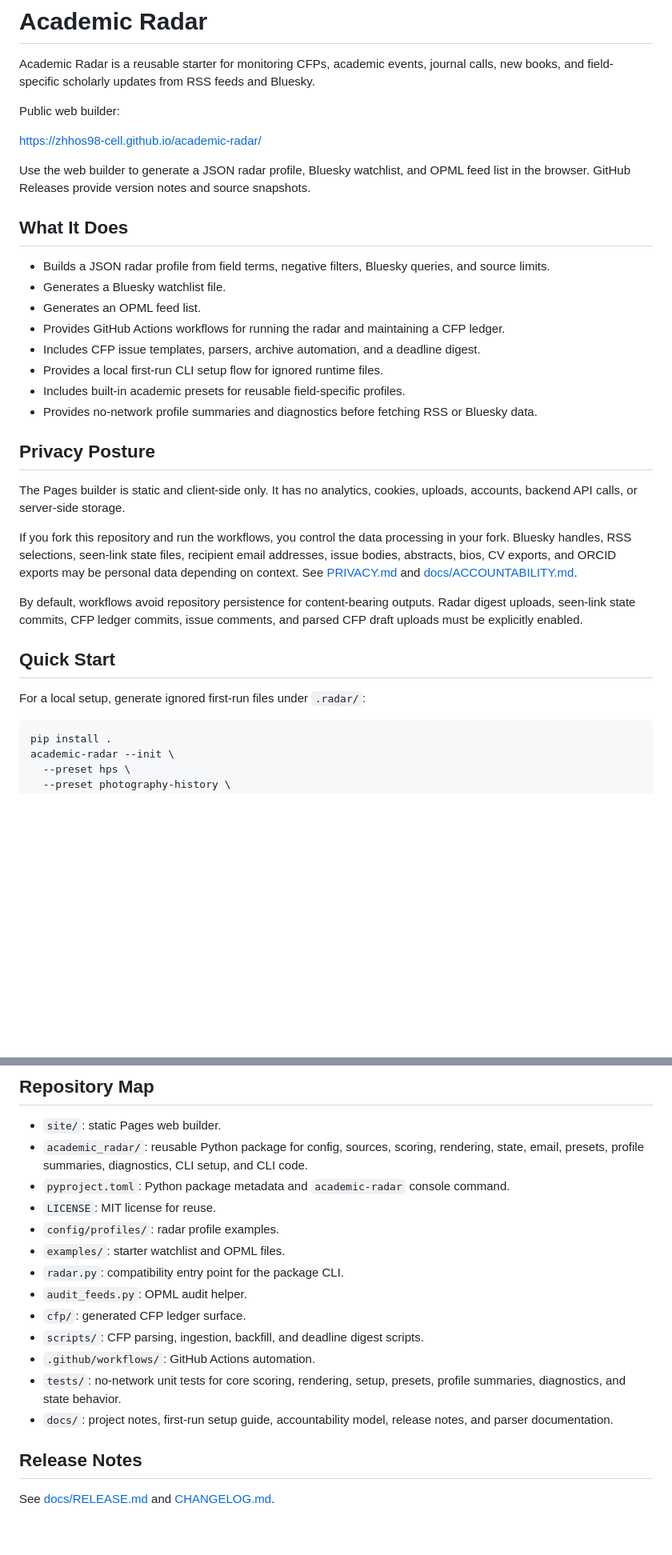
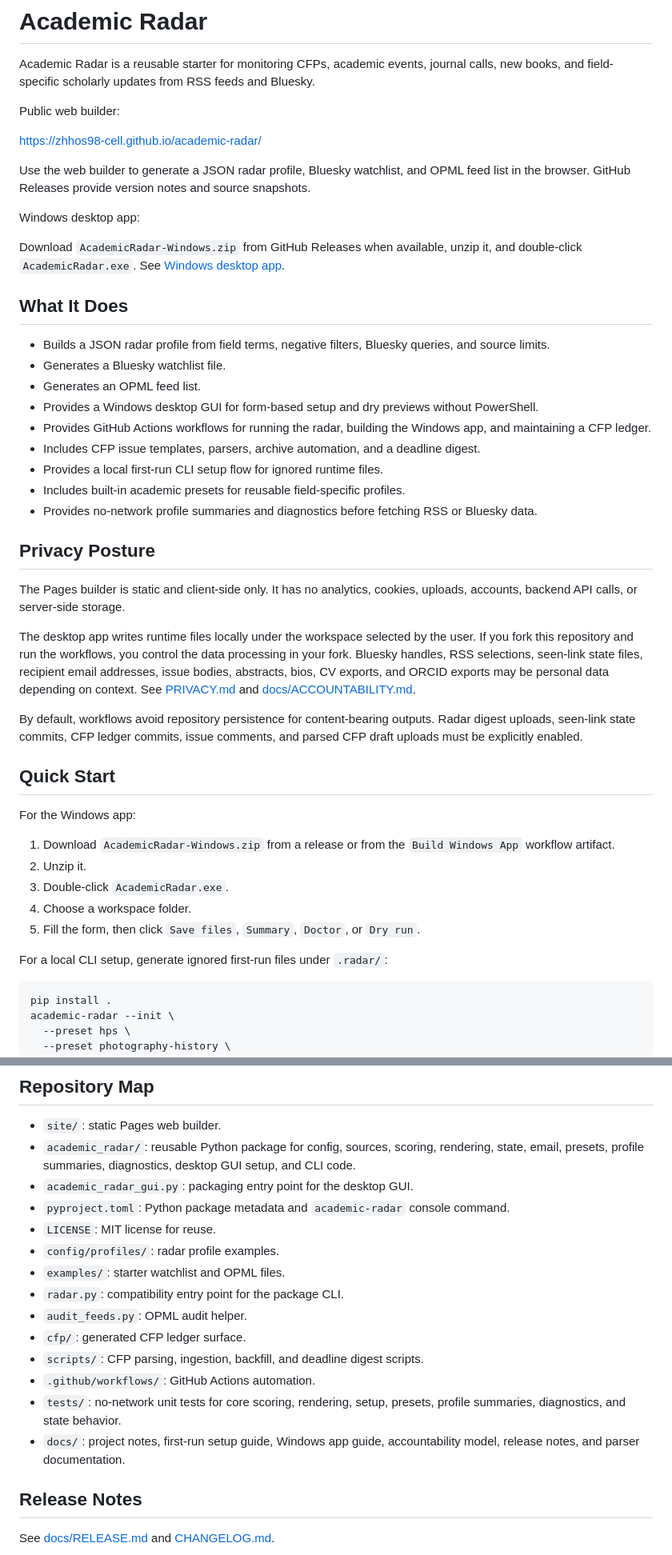
Before and after one commit to zhhos98-cell/academic-radar, a Markdown page: README.md, 2 parts joined by grey strips. Shown at 80% size. Drawn GitHub-style; blank space fills up the shorter version.

Commit message:
Document Windows desktop app in README

````diff
--- a/README.md
+++ b/README.md
@@ -8,12 +8,17 @@ https://zhhos98-cell.github.io/academic-radar/
 
 Use the web builder to generate a JSON radar profile, Bluesky watchlist, and OPML feed list in the browser. GitHub Releases provide version notes and source snapshots.
 
+Windows desktop app:
+
+Download `AcademicRadar-Windows.zip` from GitHub Releases when available, unzip it, and double-click `AcademicRadar.exe`. See [Windows desktop app](docs/WINDOWS_APP.md).
+
 ## What It Does
 
 - Builds a JSON radar profile from field terms, negative filters, Bluesky queries, and source limits.
 - Generates a Bluesky watchlist file.
 - Generates an OPML feed list.
-- Provides GitHub Actions workflows for running the radar and maintaining a CFP ledger.
+- Provides a Windows desktop GUI for form-based setup and dry previews without PowerShell.
+- Provides GitHub Actions workflows for running the radar, building the Windows app, and maintaining a CFP ledger.
 - Includes CFP issue templates, parsers, archive automation, and a deadline digest.
 - Provides a local first-run CLI setup flow for ignored runtime files.
 - Includes built-in academic presets for reusable field-specific profiles.
@@ -23,13 +28,21 @@ Use the web builder to generate a JSON radar profile, Bluesky watchlist, and OPM
 
 The Pages builder is static and client-side only. It has no analytics, cookies, uploads, accounts, backend API calls, or server-side storage.
 
-If you fork this repository and run the workflows, you control the data processing in your fork. Bluesky handles, RSS selections, seen-link state files, recipient email addresses, issue bodies, abstracts, bios, CV exports, and ORCID exports may be personal data depending on context. See [PRIVACY.md](PRIVACY.md) and [docs/ACCOUNTABILITY.md](docs/ACCOUNTABILITY.md).
+The desktop app writes runtime files locally under the workspace selected by the user. If you fork this repository and run the workflows, you control the data processing in your fork. Bluesky handles, RSS selections, seen-link state files, recipient email addresses, issue bodies, abstracts, bios, CV exports, and ORCID exports may be personal data depending on context. See [PRIVACY.md](PRIVACY.md) and [docs/ACCOUNTABILITY.md](docs/ACCOUNTABILITY.md).
 
 By default, workflows avoid repository persistence for content-bearing outputs. Radar digest uploads, seen-link state commits, CFP ledger commits, issue comments, and parsed CFP draft uploads must be explicitly enabled.
 
 ## Quick Start
 
-For a local setup, generate ignored first-run files under `.radar/`:
+For the Windows app:
+
+1. Download `AcademicRadar-Windows.zip` from a release or from the `Build Windows App` workflow artifact.
+2. Unzip it.
+3. Double-click `AcademicRadar.exe`.
+4. Choose a workspace folder.
+5. Fill the form, then click `Save files`, `Summary`, `Doctor`, or `Dry run`.
+
+For a local CLI setup, generate ignored first-run files under `.radar/`:
 
 ```bash
 pip install .
@@ -104,7 +117,8 @@ python -m unittest discover -s tests
 ## Repository Map
 
 - `site/`: static Pages web builder.
-- `academic_radar/`: reusable Python package for config, sources, scoring, rendering, state, email, presets, profile summaries, diagnostics, CLI setup, and CLI code.
+- `academic_radar/`: reusable Python package for config, sources, scoring, rendering, state, email, presets, profile summaries, diagnostics, desktop GUI setup, and CLI code.
+- `academic_radar_gui.py`: packaging entry point for the desktop GUI.
 - `pyproject.toml`: Python package metadata and `academic-radar` console command.
 - `LICENSE`: MIT license for reuse.
 - `config/profiles/`: radar profile examples.
@@ -115,7 +129,7 @@ python -m unittest discover -s tests
 - `scripts/`: CFP parsing, ingestion, backfill, and deadline digest scripts.
 - `.github/workflows/`: GitHub Actions automation.
 - `tests/`: no-network unit tests for core scoring, rendering, setup, presets, profile summaries, diagnostics, and state behavior.
-- `docs/`: project notes, first-run setup guide, accountability model, release notes, and parser documentation.
+- `docs/`: project notes, first-run setup guide, Windows app guide, accountability model, release notes, and parser documentation.
 
 ## Release Notes
 
````
